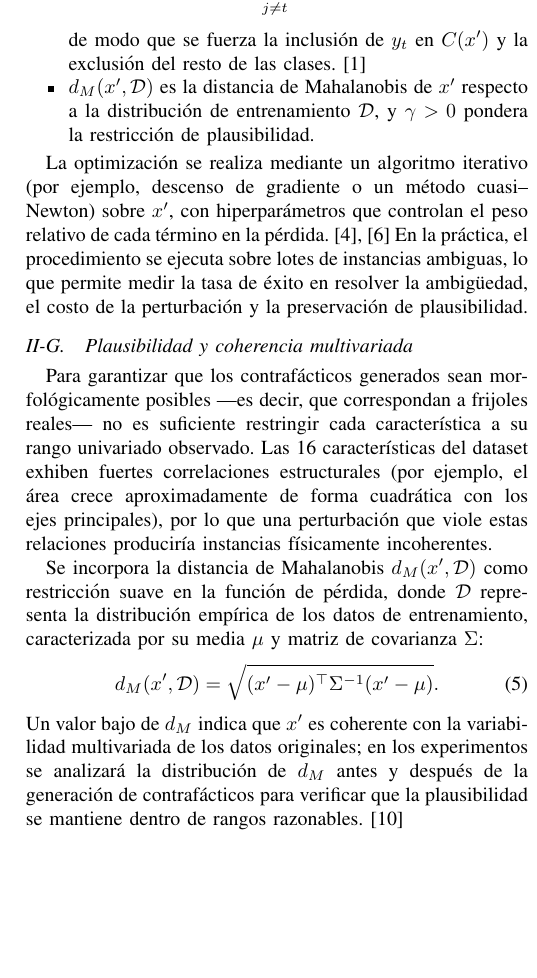
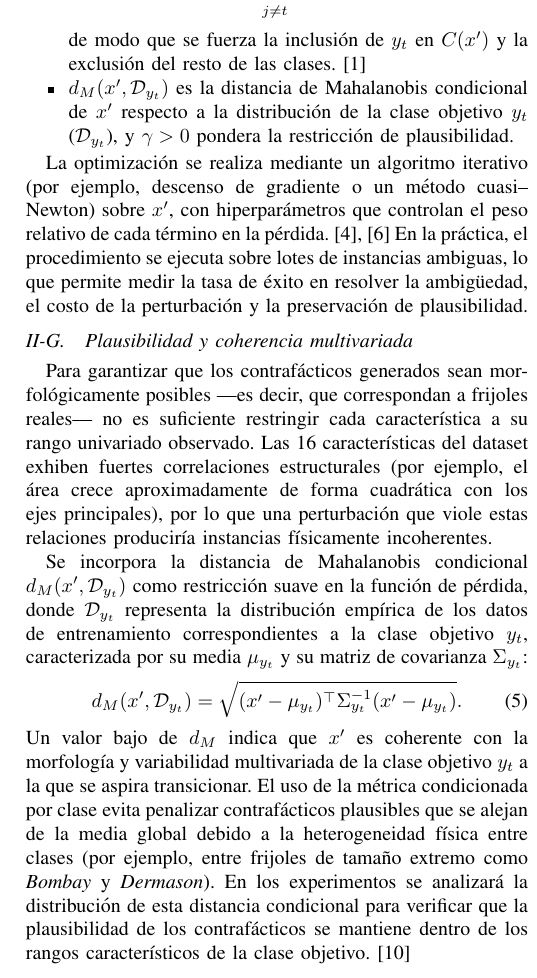
Before and after one commit to Sofiwiwi/Proyecto-XAI, a LaTeX paper (Informe/main.tex): part of one column of page 4 of 5, cut so that both start at the same text, the shorter picture padded with empty space. Compiled offline with pdfLaTeX; a missing font is replaced by an installed copy or a similar font; a LaTeX package or settings file that is missing is left out.

Commit message:
Refine Mahalanobis distance references for conditional plausibility in the context of class-specific predictions

```diff
--- a/Informe/main.tex
+++ b/Informe/main.tex
@@ -278,7 +278,7 @@ donde:
         &\quad + \sum_{j \neq t} \max\bigl(0,\, q_\alpha - s(x', y_j)\bigr),
     \end{align}
     de modo que se fuerza la inclusión de $y_t$ en $C(x')$ y la exclusión del resto de las clases.\cite{b1}
-    \item $d_M(x', \mathcal{D})$ es la distancia de Mahalanobis de $x'$ respecto a la distribución de entrenamiento $\mathcal{D}$, y $\gamma>0$ pondera la restricción de plausibilidad.
+    \item $d_M(x', \mathcal{D}_{y_t})$ es la distancia de Mahalanobis condicional de $x'$ respecto a la distribución de la clase objetivo $y_t$ ($\mathcal{D}_{y_t}$), y $\gamma>0$ pondera la restricción de plausibilidad.
 \end{itemize}
 
 La optimización se realiza mediante un algoritmo iterativo (por ejemplo, descenso de gradiente o un método cuasi--Newton) sobre $x'$, con hiperparámetros que controlan el peso relativo de cada término en la pérdida.\cite{b4,b6} En la práctica, el procedimiento se ejecuta sobre lotes de instancias ambiguas, lo que permite medir la tasa de éxito en resolver la ambigüedad, el costo de la perturbación y la preservación de plausibilidad.
@@ -287,11 +287,11 @@ La optimización se realiza mediante un algoritmo iterativo (por ejemplo, descen
 
 Para garantizar que los contrafácticos generados sean morfológicamente posibles ---es decir, que correspondan a frijoles reales--- no es suficiente restringir cada característica a su rango univariado observado. Las 16 características del dataset exhiben fuertes correlaciones estructurales (por ejemplo, el área crece aproximadamente de forma cuadrática con los ejes principales), por lo que una perturbación que viole estas relaciones produciría instancias físicamente incoherentes.
 
-Se incorpora la distancia de Mahalanobis $d_M(x', \mathcal{D})$ como restricción suave en la función de pérdida, donde $\mathcal{D}$ representa la distribución empírica de los datos de entrenamiento, caracterizada por su media $\mu$ y matriz de covarianza $\Sigma$:
+Se incorpora la distancia de Mahalanobis condicional $d_M(x', \mathcal{D}_{y_t})$ como restricción suave en la función de pérdida, donde $\mathcal{D}_{y_t}$ representa la distribución empírica de los datos de entrenamiento correspondientes a la clase objetivo $y_t$, caracterizada por su media $\mu_{y_t}$ y su matriz de covarianza $\Sigma_{y_t}$:
 \begin{equation}
-    d_M(x', \mathcal{D}) = \sqrt{(x' - \mu)^\top \Sigma^{-1} (x' - \mu)}.
+    d_M(x', \mathcal{D}_{y_t}) = \sqrt{(x' - \mu_{y_t})^\top \Sigma_{y_t}^{-1} (x' - \mu_{y_t})}.
 \end{equation}
-Un valor bajo de $d_M$ indica que $x'$ es coherente con la variabilidad multivariada de los datos originales; en los experimentos se analizará la distribución de $d_M$ antes y después de la generación de contrafácticos para verificar que la plausibilidad se mantiene dentro de rangos razonables.\cite{b10}
+Un valor bajo de $d_M$ indica que $x'$ es coherente con la morfología y variabilidad multivariada de la clase objetivo $y_t$ a la que se aspira transicionar. El uso de la métrica condicionada por clase evita penalizar contrafácticos plausibles que se alejan de la media global debido a la heterogeneidad física entre clases (por ejemplo, entre frijoles de tamaño extremo como \textit{Bombay} y \textit{Dermason}). En los experimentos se analizará la distribución de esta distancia condicional para verificar que la plausibilidad de los contrafácticos se mantiene dentro de los rangos característicos de la clase objetivo.\cite{b10}
 
 % ─────────────────────────────────────────────
 \section{Plan de Evaluación}
```
Also changed, not shown: Informe/main.tex (14 more changed lines).
